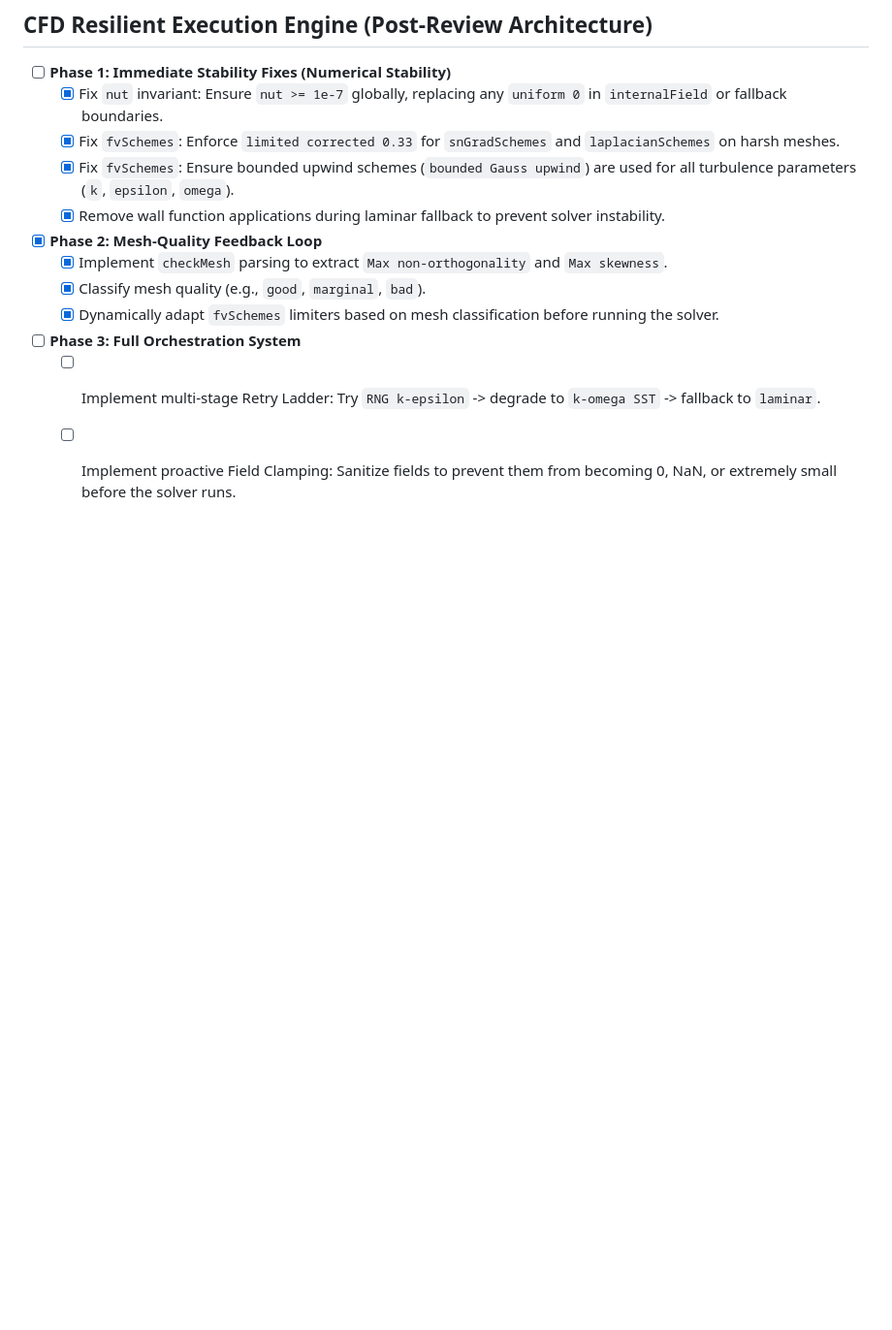
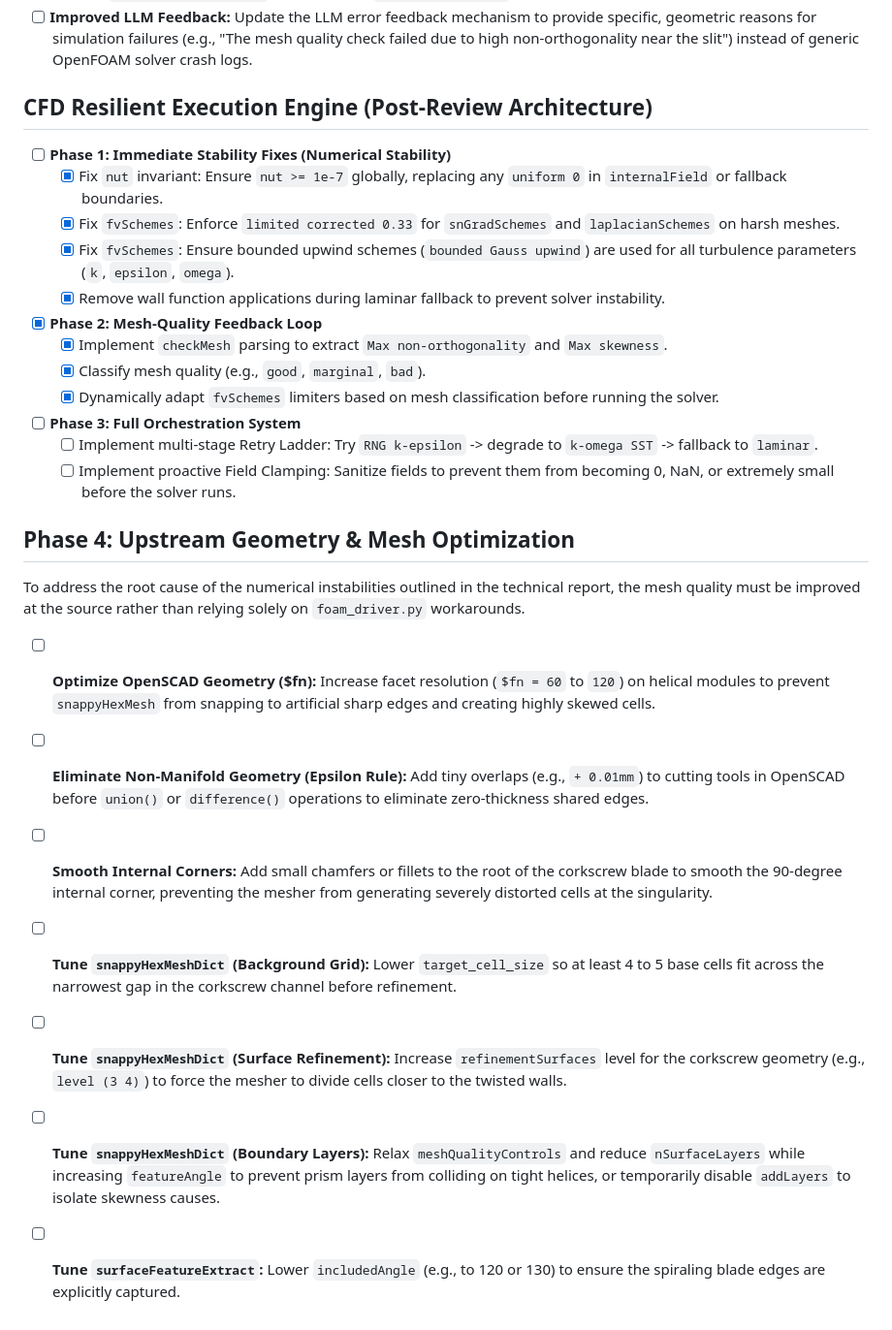
Before and after one commit to LokiMetaSmith/Corkscrew-Filter, a Markdown page: TODO.md, the part around the change. Shown at 97% size. Drawn GitHub-style; blank space fills up the shorter version.

```diff
--- a/TODO.md
+++ b/TODO.md
@@ -65,3 +65,13 @@ This file tracks planned enhancements and future work for the OpenAuto-CFD frame
 - [ ] **Phase 3: Full Orchestration System**
     - [ ] Implement multi-stage Retry Ladder: Try `RNG k-epsilon` -> degrade to `k-omega SST` -> fallback to `laminar`.
     - [ ] Implement proactive Field Clamping: Sanitize fields to prevent them from becoming 0, NaN, or extremely small before the solver runs.
+
+## Phase 4: Upstream Geometry & Mesh Optimization
+To address the root cause of the numerical instabilities outlined in the technical report, the mesh quality must be improved at the source rather than relying solely on `foam_driver.py` workarounds.
+- [ ] **Optimize OpenSCAD Geometry ($fn):** Increase facet resolution (`$fn = 60` to `120`) on helical modules to prevent `snappyHexMesh` from snapping to artificial sharp edges and creating highly skewed cells.
+- [ ] **Eliminate Non-Manifold Geometry (Epsilon Rule):** Add tiny overlaps (e.g., `+ 0.01mm`) to cutting tools in OpenSCAD before `union()` or `difference()` operations to eliminate zero-thickness shared edges.
+- [ ] **Smooth Internal Corners:** Add small chamfers or fillets to the root of the corkscrew blade to smooth the 90-degree internal corner, preventing the mesher from generating severely distorted cells at the singularity.
+- [ ] **Tune `snappyHexMeshDict` (Background Grid):** Lower `target_cell_size` so at least 4 to 5 base cells fit across the narrowest gap in the corkscrew channel before refinement.
+- [ ] **Tune `snappyHexMeshDict` (Surface Refinement):** Increase `refinementSurfaces` level for the corkscrew geometry (e.g., `level (3 4)`) to force the mesher to divide cells closer to the twisted walls.
+- [ ] **Tune `snappyHexMeshDict` (Boundary Layers):** Relax `meshQualityControls` and reduce `nSurfaceLayers` while increasing `featureAngle` to prevent prism layers from colliding on tight helices, or temporarily disable `addLayers` to isolate skewness causes.
+- [ ] **Tune `surfaceFeatureExtract`:** Lower `includedAngle` (e.g., to 120 or 130) to ensure the spiraling blade edges are explicitly captured.
```
Also changed, not shown: TECHNICAL_REPORT.md (+25 -0 lines).
